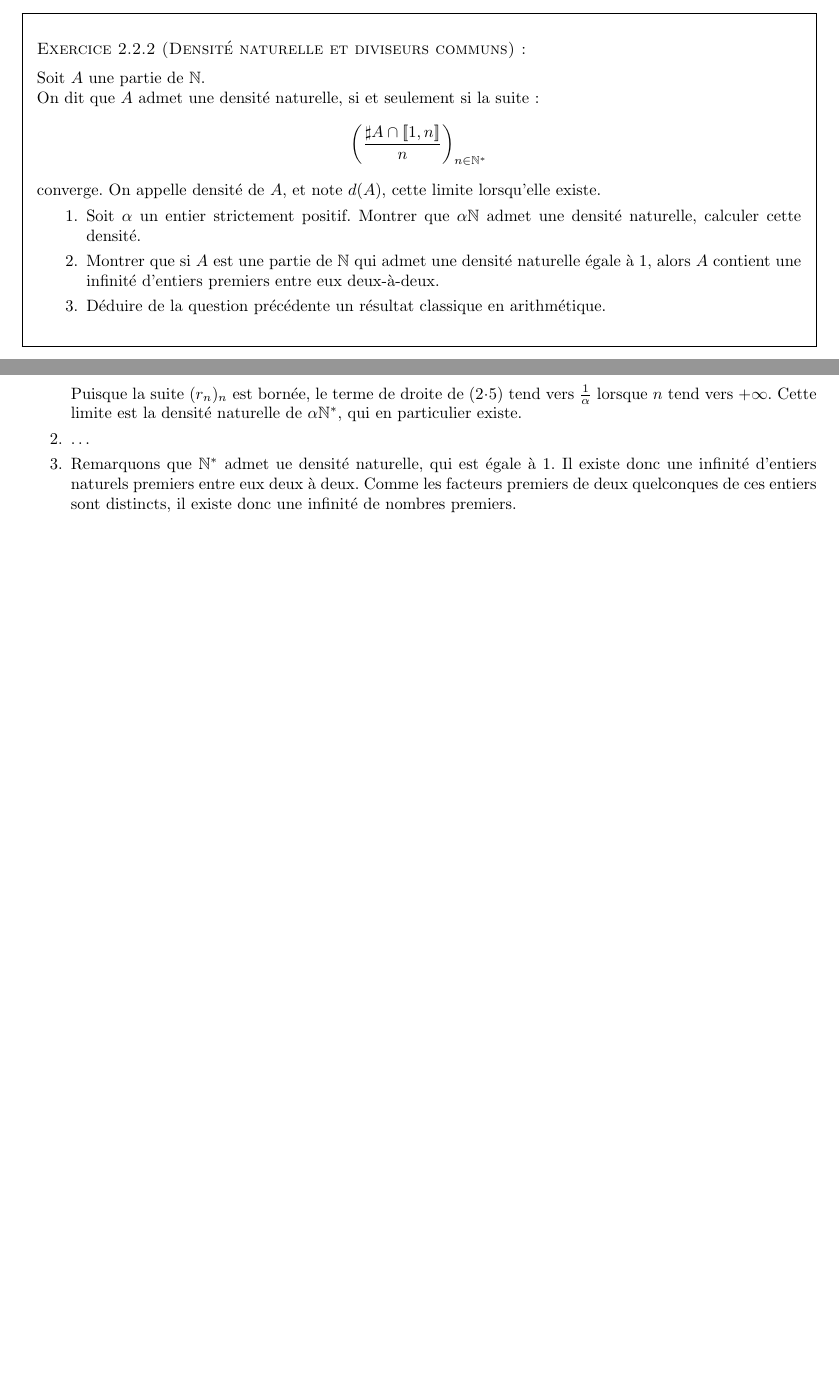
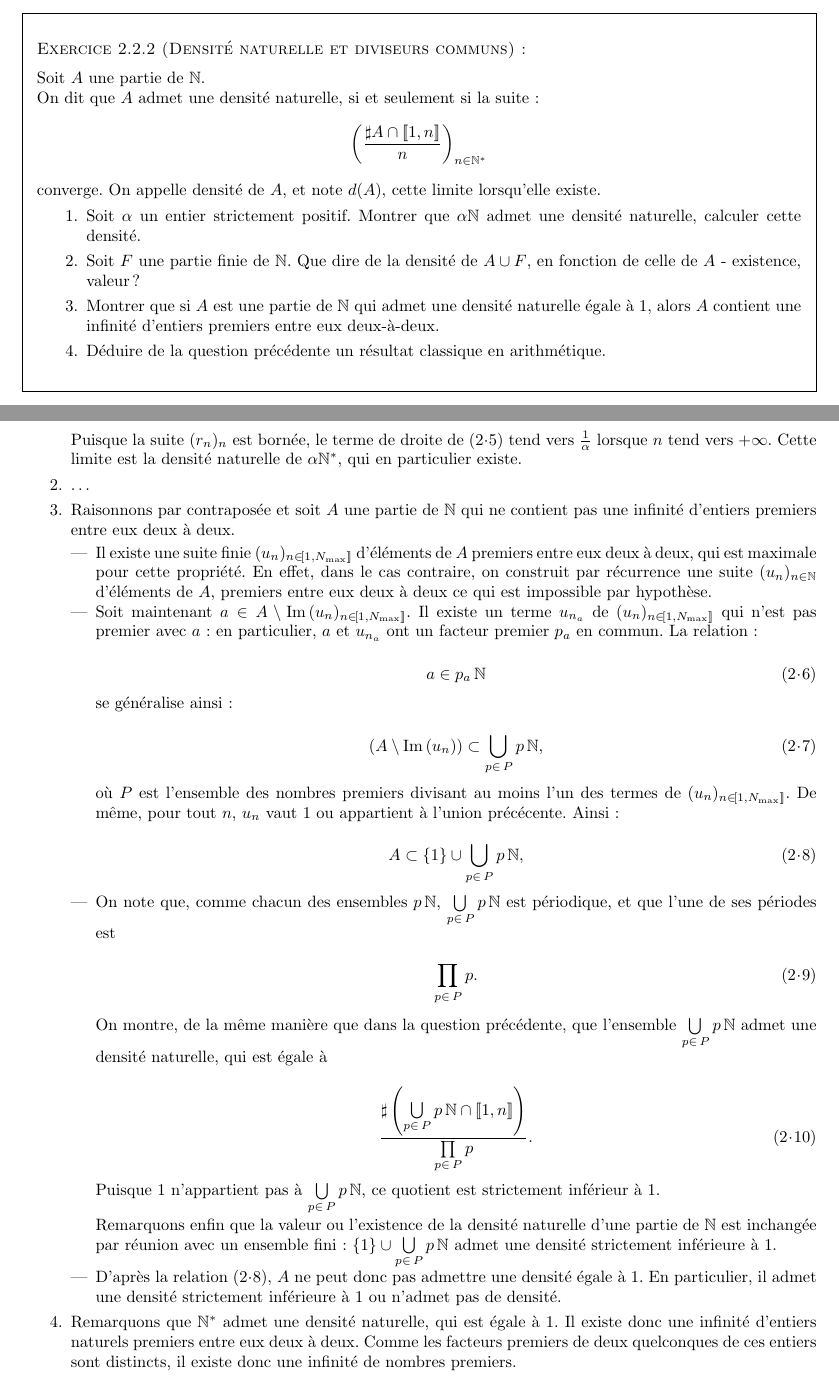
Before and after one commit to HorusSitis/KhollesC2009-16, a LaTeX document (SujetsC.tex, which reads algebre_generale/arithmetique.tex): two parts of pages 13 and 14 of 63 before the commit and two parts of pages 13 and 14 of 64 after it, joined at a grey line, cut so that both start at the same text, the shorter picture padded with empty space. Compiled offline with LaTeX, dvips and Ghostscript.

Commit message:
Correction de l exercice sur les densites naturelles. Il faut ajouter une question sur l invariance de la densite par reunion avec un ensemble fini.

```diff
--- a/algebre_generale/arithmetique.tex
+++ b/algebre_generale/arithmetique.tex
@@ -85,17 +85,24 @@ Ainsi \((F_i(X))\) n'est-elle pas g\'en\'eratrice de \(\mathbb{C}(X)\).
 % Théorème de Mason, théorème de Liouville.
 
 \begin{exer}[Densité naturelle et diviseurs communs]
-Soit $A$ une partie de $\mathbb{N}$.\\
+Soit $A$ une partie de $\mathbb{N}$.
+
+\par
 On dit que $A$ admet une densité naturelle, si et seulement si la suite :
 \[\left(\frac{\sharp A \cap [\![1,n]\!]}{n}\right)_{n \in \mathbb{N}^{\ast}}\]
-converge. On appelle densité de $A$, et note $d(A)$, cette limite lorsqu'elle existe.
+%%
+converge. %
+On appelle densité de $A$, et note $d(A)$, cette limite lorsqu'elle existe.
+%%
 \begin{enumerate}
 \item Soit $\alpha$ un entier strictement positif. Montrer que $\alpha \mathbb{N}$ admet une densité naturelle, %
 calculer cette densité.
+%%
+\item Soit \(F\) une partie finie de \(\mathbb{N}\). Que dire de la densit\'e de \(A\cup F\), en fonction de celle de \(A\) - existence, valeur ?
+%%
 \item Montrer que si $A$ est une partie de $\mathbb{N}$ qui admet une densité naturelle égale à $1$, %
 alors $A$ contient une infinité d'entiers premiers entre eux deux-à-deux.
-%Raisonner par l'absurde.
-%Lemme important : il existe au moins une famille (x_i) d'entiers de $A$, premiers entre eux deux à deux, maximale parmi les familles d'entiers de A qui ont cette propriété.
+%%
 \item Déduire de la question précédente un résultat classique en arithmétique.%Il s'agit du théorème d'infinitude de l'ensemble des nombres premiers.
 \end{enumerate}
 \end{exer}
@@ -133,7 +140,77 @@ Cette limite est la densit\'e naturelle de \(\alpha\mathbb{N}^{\ast}\), qui en p
 %%
 \item \dots
 %%
-\item Remarquons que \(\mathbb{N}^{\ast}\) admet ue densit\'e naturelle, qui est \'egale \g{a} \(1\). %
+\item Raisonnons par contrapos\'ee et soit \(A\) une partie de \(\mathbb{N}\) %
+qui ne contient pas une infinit\'e d'entiers premiers entre eux deux \g{a} deux.
+
+\begin{itemize}
+\item Il existe une suite finie \((u_n)_{n\in \![1,N_{\text{max}}]\!]}\) d'\'el\'ements de \(A\) premiers entre eux deux \g{a} deux, %
+qui est maximale pour cette propri\'et\'e. %
+%%
+En effet, dans le cas contraire, on construit par r\'ecurrence une suite \((u_n)_{n\in\mathbb{N}}\) %
+d'\'el\'ements de \(A\), premiers entre eux deux \g{a} deux ce qui est impossible par hypoth\g{e}se.
+
+\item Soit maintenant \(a\in A \setminus \mathrm{Im}\,(u_n)_{n\in \![1,N_{\text{max}}]\!]}\). %
+%%
+Il existe un terme \(u_{n_a}\) de \((u_n)_{n\in \![1,N_{\text{max}}]\!]}\) qui n'est pas premier avec \(a\) : %
+en particulier, \(a\) et \(u_{n_a}\) ont un facteur premier \(p_a\) en commun. %
+La relation :
+
+\begin{equation}
+a \in p_a\,\mathbb{N}
+%%
+\label{eq:fact_p_a}
+\end{equation}
+%%
+se g\'en\'eralise ainsi :
+
+\begin{equation}
+\left(A \setminus \mathrm{Im}\,(u_n) \right)\subset \bigcup\limits_{p\in\,P} p\,\mathbb{N},
+%%
+\label{eq:fact_P_A_minus_u}
+\end{equation}
+%%
+o\g{u} \(P\) est l'ensemble des nombres premiers divisant au moins l'un des termes de \((u_n)_{n\in \![1,N_{\text{max}}]\!]}\). %
+De m\^eme, pour tout \(n\), \(u_n\) vaut \(1\) ou appartient \g{a} l'union pr\'ec\'ecente. %
+Ainsi :
+
+\begin{equation}
+A \subset \{1\} \cup \bigcup\limits_{p\in\,P} p\,\mathbb{N},
+%%
+\label{eq:fact_P_A}
+\end{equation}
+
+\item On note que, comme chacun des ensembles \(p\,\mathbb{N}\), \(\bigcup\limits_{p\in\,P} p\,\mathbb{N}\) est p\'eriodique, %
+et que l'une de ses p\'eriodes est
+
+\begin{equation}
+\prod\limits_{p\in\,P}p.
+%%
+\label{eq:period_P}
+\end{equation}
+
+On montre, de la m\^eme mani\g{e}re que dans la question pr\'ec\'edente, que l'ensemble \(\bigcup\limits_{p\in\,P} p\,\mathbb{N}\) %
+admet une densit\'e naturelle, qui est \'egale \g{a}
+
+\begin{equation}
+\dfrac{\sharp \left(\bigcup\limits_{p\in\,P} p\,\mathbb{N} \cap [\![1,n]\!]\right)}{\prod\limits_{p\in\,P}p}.
+%%
+\label{eq:period_P}
+\end{equation}
+%%
+Puisque \(1\) n'appartient pas \g{a} \(\bigcup\limits_{p\in\,P} p\,\mathbb{N}\), %
+ce quotient est strictement inf\'erieur \g{a} \(1\).
+
+\par
+Remarquons enfin que la valeur ou l'existence de la densit\'e naturelle d'une partie de \(\mathbb{N}\) est inchang\'ee %
+par r\'eunion avec un ensemble fini : \(\{1\} \cup \bigcup\limits_{p\in\,P} p\,\mathbb{N}\) admet une densit\'e strictement inf\'erieure \g{a} \(1\).
+
+\item D'apr\g{e}s la relation~\rfeq{eq:fact_P_A}, \(A\) ne peut donc pas admettre une densit\'e \'egale \g{a} \(1\). %
+En particulier, il admet une densit\'e strictement inf\'erieure \g{a} \(1\) ou n'admet pas de densit\'e.
+%%
+\end{itemize}
+%%
+\item Remarquons que \(\mathbb{N}^{\ast}\) admet une densit\'e naturelle, qui est \'egale \g{a} \(1\). %
 Il existe donc une infinit\'e d'entiers naturels premiers entre eux deux \g{a} deux. %
 %%
 Comme les facteurs premiers de deux quelconques de ces entiers sont distincts, il existe donc une infinit\'e de nombres premiers.
```
